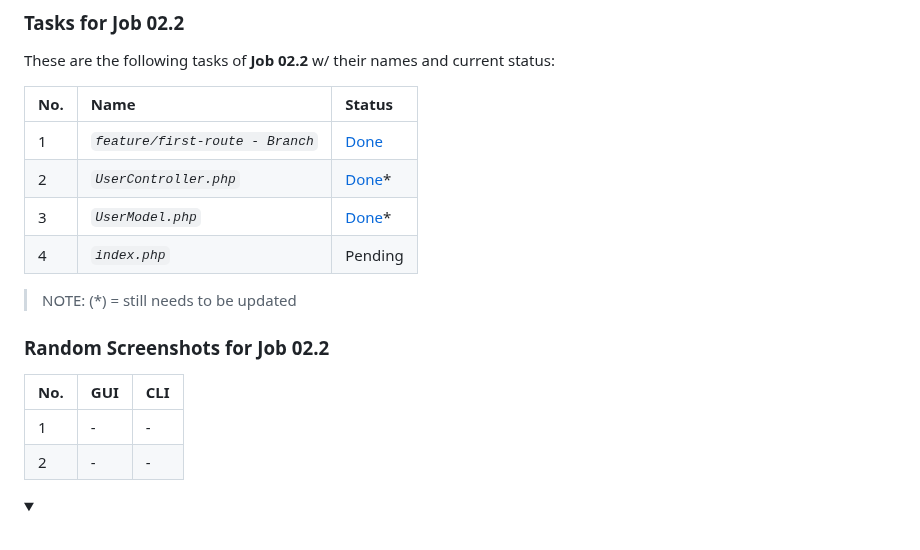
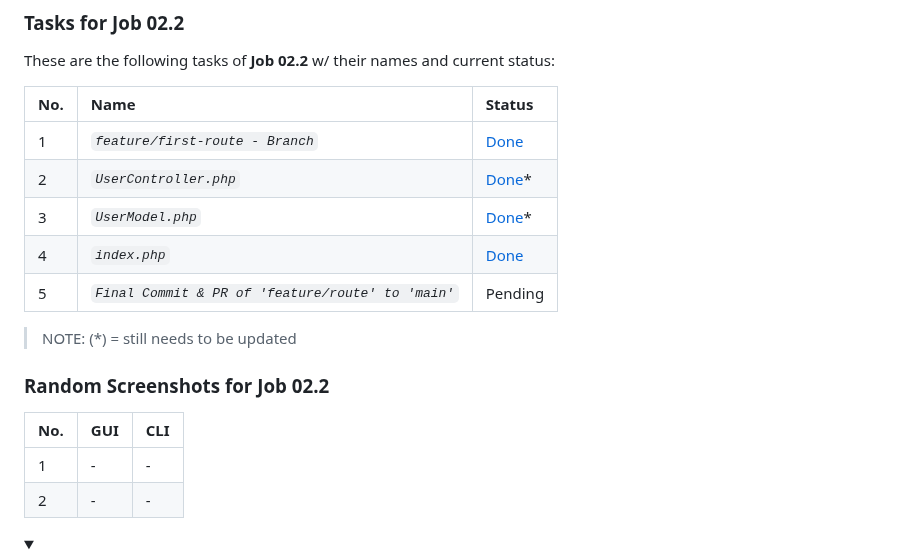
Before and after one commit to abraham-ukachi/super-week, a Markdown page: README.md, the part around the change. Drawn GitHub-style; folded sections open; blank space fills up the shorter version.

Commit message:
:memo: Status update: index.php of Job02.2 is *done*

```diff
--- a/README.md
+++ b/README.md
@@ -274,7 +274,8 @@ These are the following tasks of **Job 02.2** w/ their names and current status:
 | 1 | *`feature/first-route - Branch`* | [Done](https://github.com/abraham-ukachi/super-week/tree/feature/first-route) |
 | 2 | *`UserController.php`* | [Done](./src/Controller/UserController.php)\* |
 | 3 | *`UserModel.php`* | [Done](./src/Model/UserModel.php)\* |
-| 4 | *`index.php`* | Pending |
+| 4 | *`index.php`* | [Done](./index.php) |
+| 5 | *`Final Commit & PR of 'feature/route' to 'main'`* | Pending |
 
 > NOTE: (\*) = still needs to be updated
 
@@ -283,7 +284,7 @@ These are the following tasks of **Job 02.2** w/ their names and current status:
 ### Random Screenshots for Job 02.2
 
 | No. | GUI | CLI |
-|:----|:----|:--------|
+|:----|:----|:----|
 | 1 | - | - |
 | 2 | - | - |
 
```
